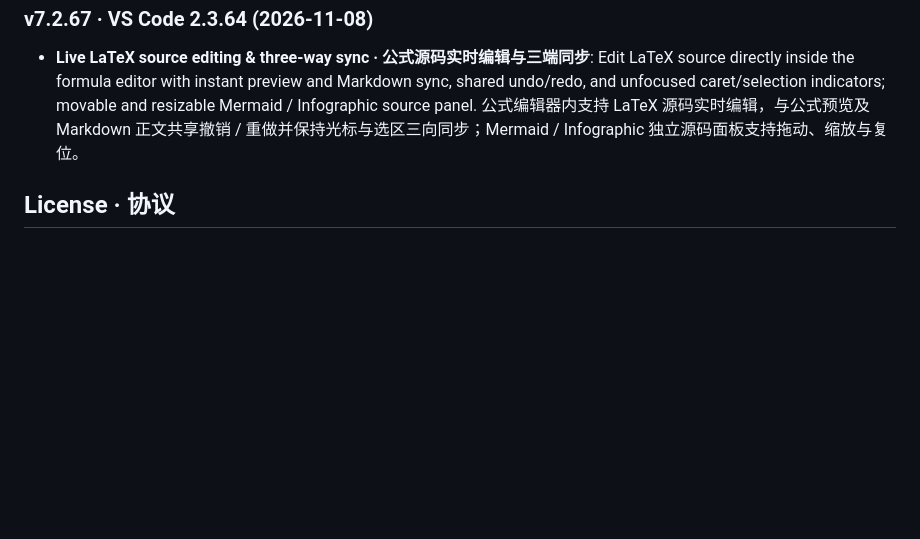
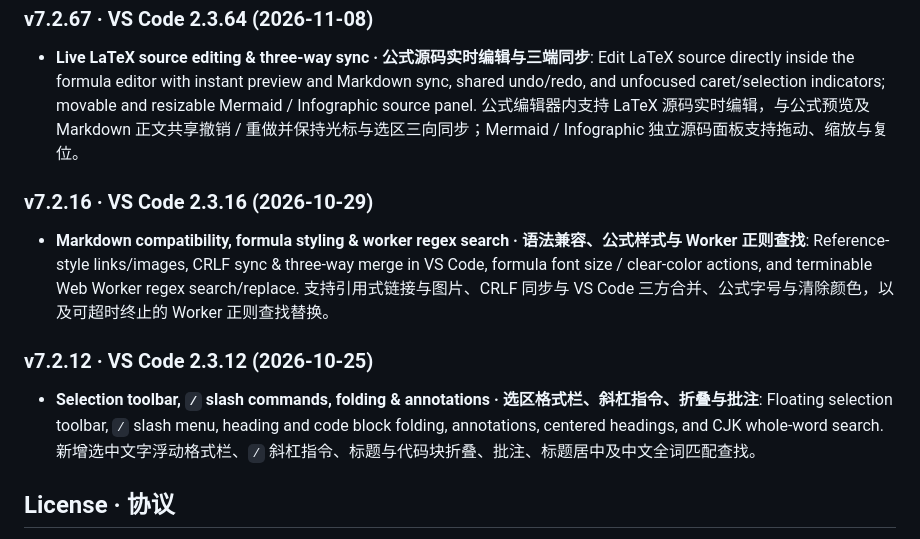
Before and after one commit to tombumd/tombumd, a Markdown page: README.md, the part around the change. GitHub-like rendering; blank space fills up the shorter version.

```diff
--- a/README.md
+++ b/README.md
@@ -70,6 +70,12 @@ Full release notes for each version are on the [Releases page](https://github.co
 ### v7.2.67 · VS Code 2.3.64 (2026-11-08)
 - **Live LaTeX source editing & three-way sync · 公式源码实时编辑与三端同步**: Edit LaTeX source directly inside the formula editor with instant preview and Markdown sync, shared undo/redo, and unfocused caret/selection indicators; movable and resizable Mermaid / Infographic source panel. 公式编辑器内支持 LaTeX 源码实时编辑，与公式预览及 Markdown 正文共享撤销 / 重做并保持光标与选区三向同步；Mermaid / Infographic 独立源码面板支持拖动、缩放与复位。
 
+### v7.2.16 · VS Code 2.3.16 (2026-10-29)
+- **Markdown compatibility, formula styling & worker regex search · 语法兼容、公式样式与 Worker 正则查找**: Reference-style links/images, CRLF sync & three-way merge in VS Code, formula font size / clear-color actions, and terminable Web Worker regex search/replace. 支持引用式链接与图片、CRLF 同步与 VS Code 三方合并、公式字号与清除颜色，以及可超时终止的 Worker 正则查找替换。
+
+### v7.2.12 · VS Code 2.3.12 (2026-10-25)
+- **Selection toolbar, `/` slash commands, folding & annotations · 选区格式栏、斜杠指令、折叠与批注**: Floating selection toolbar, `/` slash menu, heading and code block folding, annotations, centered headings, and CJK whole-word search. 新增选中文字浮动格式栏、`/` 斜杠指令、标题与代码块折叠、批注、标题居中及中文全词匹配查找。
+
 ## License · 协议
 
 tombumd's own code is released under the [MIT License](LICENSE.txt), © 2026 tombumd.
```
